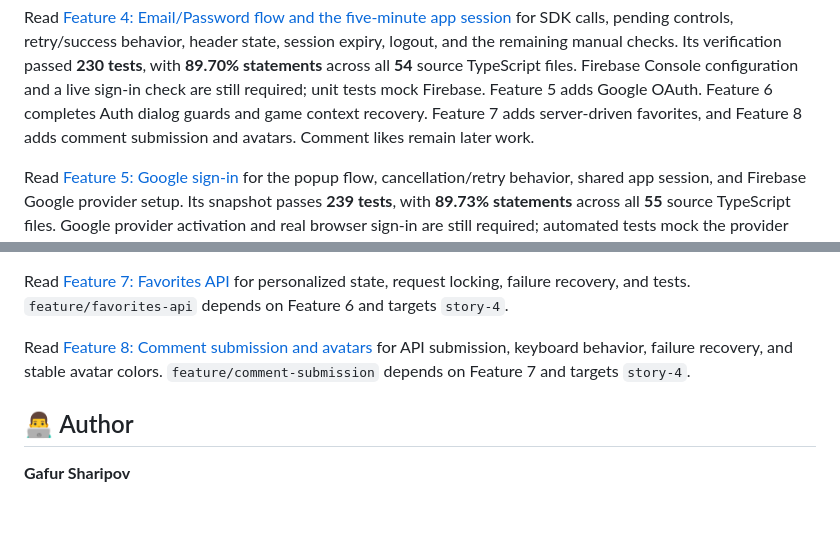
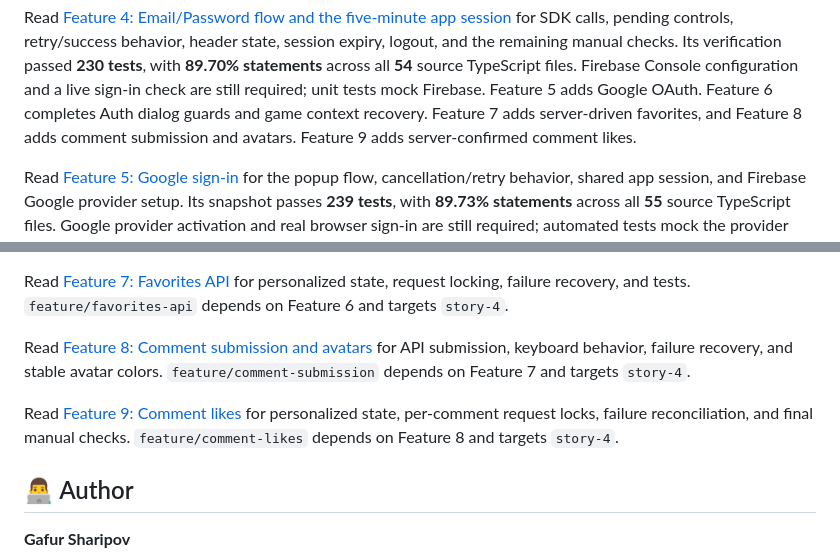
Before and after one commit to Gafursz/Minigames, a Markdown page: README.md, 2 parts joined by grey strips. Rendered like a GitHub page; blank space fills up the shorter version.

Commit message:
docs(comments): document likes and final integration checks

```diff
--- a/README.md
+++ b/README.md
@@ -187,7 +187,7 @@ logout, and the remaining manual checks. Its verification passed **230 tests**,
 configuration and a live sign-in check are still required; unit tests mock Firebase.
 Feature 5 adds Google OAuth. Feature 6 completes Auth dialog guards and game
 context recovery. Feature 7 adds server-driven favorites, and Feature 8 adds comment
-submission and avatars. Comment likes remain later work.
+submission and avatars. Feature 9 adds server-confirmed comment likes.
 
 Read [Feature 5: Google sign-in](docs/story-4/05-google-auth.md) for the popup flow,
 cancellation/retry behavior, shared app session, and Firebase Google provider setup.
@@ -231,6 +231,10 @@ Read [Feature 8: Comment submission and avatars](docs/story-4/08-comment-submiss
 for API submission, keyboard behavior, failure recovery, and stable avatar colors.
 `feature/comment-submission` depends on Feature 7 and targets `story-4`.
 
+Read [Feature 9: Comment likes](docs/story-4/09-comment-likes.md) for personalized
+state, per-comment request locks, failure reconciliation, and final manual checks.
+`feature/comment-likes` depends on Feature 8 and targets `story-4`.
+
 ## 👨‍💻 Author
 
 **Gafur Sharipov**
```
Also changed, not shown: docs/story-4/09-comment-likes.md (added, +120 -0 lines).
